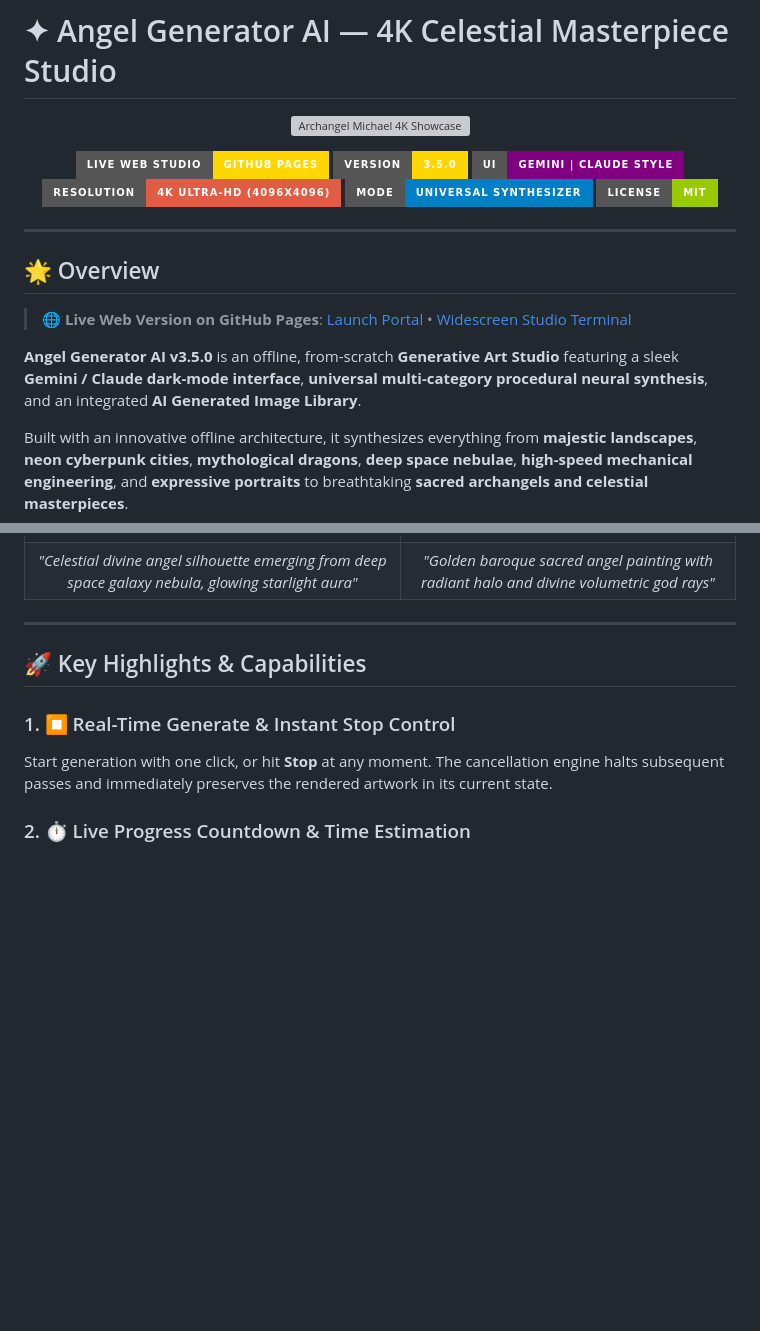
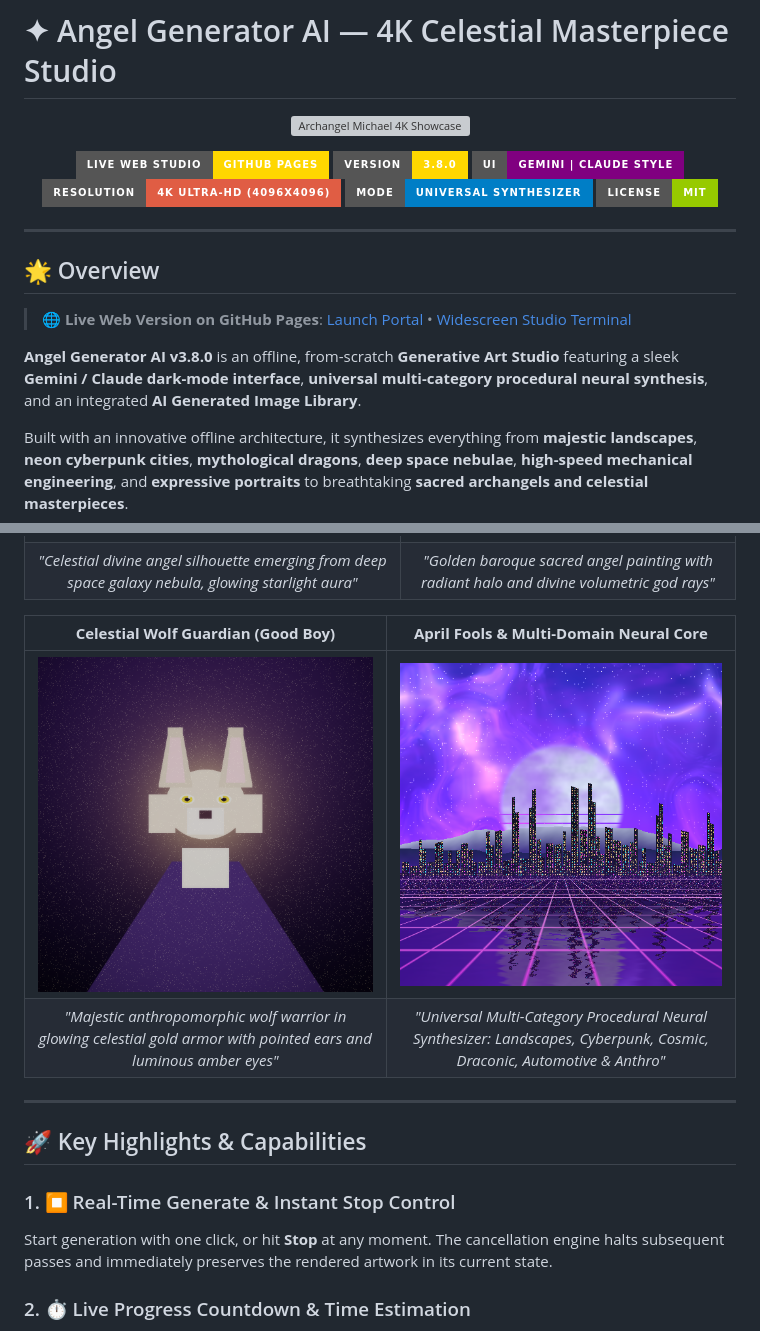
Before and after one commit to michaelsweet612/Angel_Generator_AI_Images, a Markdown page: README.md, 2 parts joined by grey strips. Rendered like a GitHub page; pictures changed too: samples/07_celestial_wolf_guardian_4k.png (added); badges without logos; blank space fills up the shorter version; grey boxes are pictures that could not be loaded.

```diff
--- a/README.md
+++ b/README.md
@@ -6,7 +6,7 @@
 
 <p align="center">
   <a href="https://michaelsweet612.github.io/Angel_Generator_AI_Images/"><img src="https://img.shields.io/badge/Live%20Web%20Studio-GitHub%20Pages-gold?style=for-the-badge&logo=githubpages&logoColor=black" alt="Live Web Studio"></a>
-  <a href="https://github.com/michaelsweet612/Angel_Generator_AI_Images/releases"><img src="https://img.shields.io/badge/version-3.5.0-gold?style=for-the-badge&logo=sparkles" alt="Version 3.5.0"></a>
+  <a href="https://github.com/michaelsweet612/Angel_Generator_AI_Images/releases"><img src="https://img.shields.io/badge/version-3.8.0-gold?style=for-the-badge&logo=sparkles" alt="Version 3.5.0"></a>
   <a href="https://github.com/michaelsweet612/Angel_Generator_AI_Images"><img src="https://img.shields.io/badge/UI-Gemini%20%7C%20Claude%20Style-purple?style=for-the-badge" alt="Gemini Style UI"></a>
   <a href="https://github.com/michaelsweet612/Angel_Generator_AI_Images"><img src="https://img.shields.io/badge/resolution-4K%20Ultra--HD%20(4096x4096)-red?style=for-the-badge" alt="4K Resolution"></a>
   <a href="https://github.com/michaelsweet612/Angel_Generator_AI_Images"><img src="https://img.shields.io/badge/mode-Universal%20Synthesizer-blue?style=for-the-badge" alt="Universal Synthesizer"></a>
@@ -19,7 +19,7 @@
 
 > 🌐 **Live Web Version on GitHub Pages**: [Launch Portal](https://michaelsweet612.github.io/Angel_Generator_AI_Images/) • [Widescreen Studio Terminal](https://michaelsweet612.github.io/Angel_Generator_AI_Images/ANGEL_GENERATOR_STUDIO.html)
 
-**Angel Generator AI v3.5.0** is an offline, from-scratch **Generative Art Studio** featuring a sleek **Gemini / Claude dark-mode interface**, **universal multi-category procedural neural synthesis**, and an integrated **AI Generated Image Library**.
+**Angel Generator AI v3.8.0** is an offline, from-scratch **Generative Art Studio** featuring a sleek **Gemini / Claude dark-mode interface**, **universal multi-category procedural neural synthesis**, and an integrated **AI Generated Image Library**.
 
 Built with an innovative offline architecture, it synthesizes everything from **majestic landscapes**, **neon cyberpunk cities**, **mythological dragons**, **deep space nebulae**, **high-speed mechanical engineering**, and **expressive portraits** to breathtaking **sacred archangels and celestial masterpieces**.
 
@@ -47,6 +47,11 @@ Every artwork below was synthesized locally using the Angel Generator AI Studio:
 |:---:|:---:|
 | <img src="samples/05_cosmic_starlight_angel_4k.png" width="400" alt="Cosmic Starlight" /> | <img src="samples/06_divine_baroque_seraph_4k.png" width="400" alt="Golden Baroque Seraph" /> |
 | *"Celestial divine angel silhouette emerging from deep space galaxy nebula, glowing starlight aura"* | *"Golden baroque sacred angel painting with radiant halo and divine volumetric god rays"* |
+
+| **Celestial Wolf Guardian (Good Boy)** | **April Fools & Multi-Domain Neural Core** |
+|:---:|:---:|
+| <img src="samples/07_celestial_wolf_guardian_4k.png" width="400" alt="Celestial Wolf Guardian" /> | <img src="samples/01_cyberpunk_neon_city.png" width="400" alt="Cyberpunk Metropolis" /> |
+| *"Majestic anthropomorphic wolf warrior in glowing celestial gold armor with pointed ears and luminous amber eyes"* | *"Universal Multi-Category Procedural Neural Synthesizer: Landscapes, Cyberpunk, Cosmic, Draconic, Automotive & Anthro"* |
 
 ---
 
```
Also changed, not shown: 9 other files.
